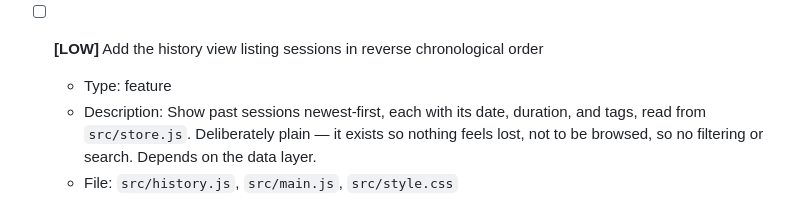
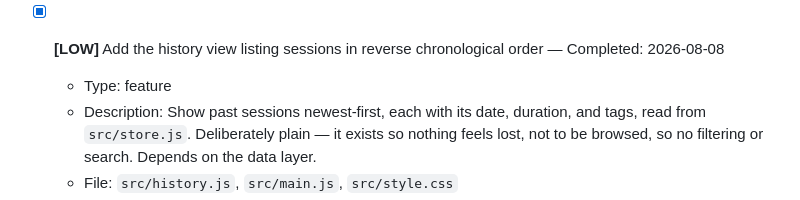
Before and after one commit to rsterenchak/test-JS-noBuild, a Markdown page: TODO.md, the part around the change. GitHub-like rendering.

Commit message:
[Claude] chore: mark task complete in TODO.md
Co-Authored-By: Claude Opus 4.8 <noreply@anthropic.com>

```diff
--- a/TODO.md
+++ b/TODO.md
@@ -30,7 +30,7 @@
   - File: `src/neglect.js`, `src/main.js`, `src/style.css`
   <!-- id: 931fb283-fabc-43cd-b455-01e4fada8307 -->
 
-- [ ] **[LOW]** Add the history view listing sessions in reverse chronological order
+- [x] **[LOW]** Add the history view listing sessions in reverse chronological order — Completed: 2026-08-08
   - Type: feature
   - Description: Show past sessions newest-first, each with its date, duration, and tags, read from `src/store.js`. Deliberately plain — it exists so nothing feels lost, not to be browsed, so no filtering or search. Depends on the data layer.
   - File: `src/history.js`, `src/main.js`, `src/style.css`
```
